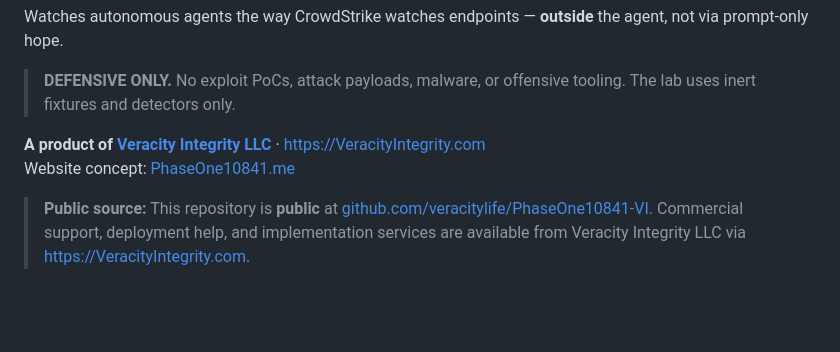
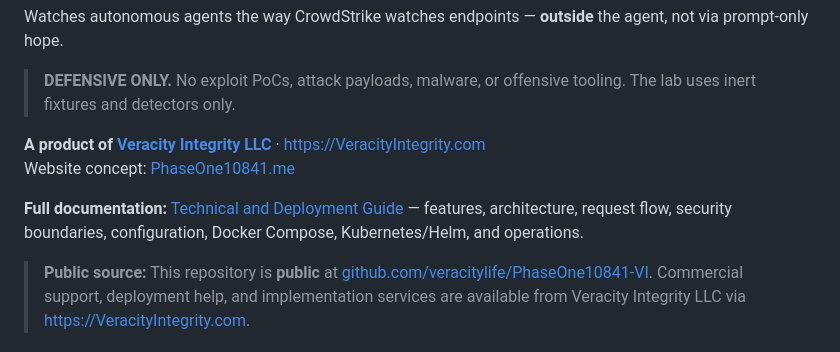
Before and after one commit to veracitylife/PhaseOne10841-VI, a Markdown page: README.md, the part around the change. GitHub-like rendering; blank space fills up the shorter version.

Commit message:
docs: add complete PhaseOne technical and deployment guide (#27)

```diff
--- a/README.md
+++ b/README.md
@@ -8,6 +8,8 @@ Watches autonomous agents the way CrowdStrike watches endpoints — **outside**
 
 **A product of [Veracity Integrity LLC](https://VeracityIntegrity.com)** · https://VeracityIntegrity.com
 Website concept: [PhaseOne10841.me](https://phaseone10841.me)
+
+**Full documentation:** [Technical and Deployment Guide](docs/technical-and-deployment-guide.md) — features, architecture, request flow, security boundaries, configuration, Docker Compose, Kubernetes/Helm, and operations.
 
 > **Public source:** This repository is **public** at [github.com/veracitylife/PhaseOne10841-VI](https://github.com/veracitylife/PhaseOne10841-VI). Commercial support, deployment help, and implementation services are available from Veracity Integrity LLC via https://VeracityIntegrity.com.
 
```
Also changed, not shown: docs/technical-and-deployment-guide.md (added, +460 -0 lines).
